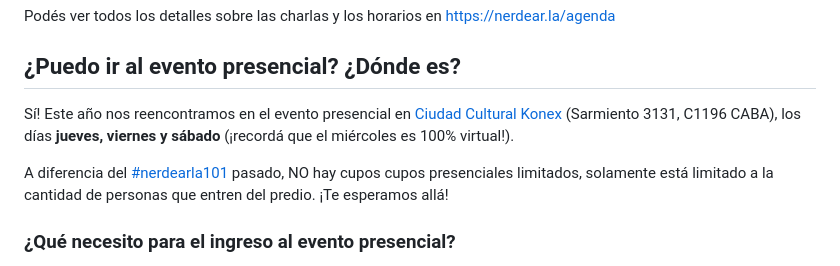
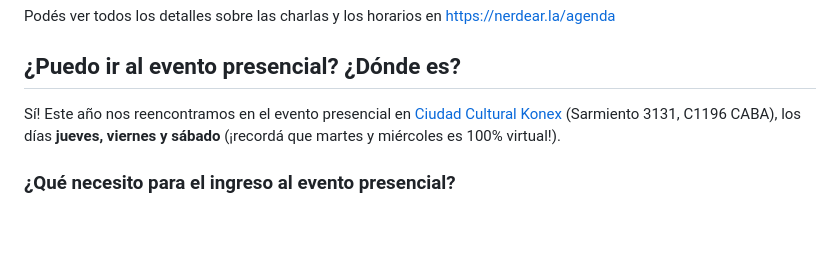
Before and after one commit to sysarmy/disneyland, a Markdown page: faq-nerdearla.md, the part around the change printed below. GitHub-like rendering; blank space fills up the shorter version.

```diff
--- a/faq-nerdearla.md
+++ b/faq-nerdearla.md
@@ -52,9 +54,7 @@ Podés ver todos los detalles sobre las charlas y los horarios en https://nerdea
 
 ## **¿Puedo ir al evento presencial? ¿Dónde es?**
 
-Sí! Este año nos reencontramos en el evento presencial en [Ciudad Cultural Konex](https://g.page/cckonex) (Sarmiento 3131, C1196 CABA), los días **jueves, viernes y sábado** (¡recordá que el miércoles es 100% virtual!).
-
-A diferencia del [#nerdearla101](https://github.com/sysarmy/disneyland/blob/master/faq-101.md) pasado, NO hay cupos cupos presenciales limitados, solamente está limitado a la cantidad de personas que entren del predio. ¡Te esperamos allá!
+Sí! Este año nos reencontramos en el evento presencial en [Ciudad Cultural Konex](https://g.page/cckonex) (Sarmiento 3131, C1196 CABA), los días **jueves, viernes y sábado** (¡recordá que martes y miércoles es 100% virtual!).
 
 ### **¿Qué necesito para el ingreso al evento presencial?**
 
```
Also changed, not shown: other parts of faq-nerdearla.md (+15 -20 lines).
